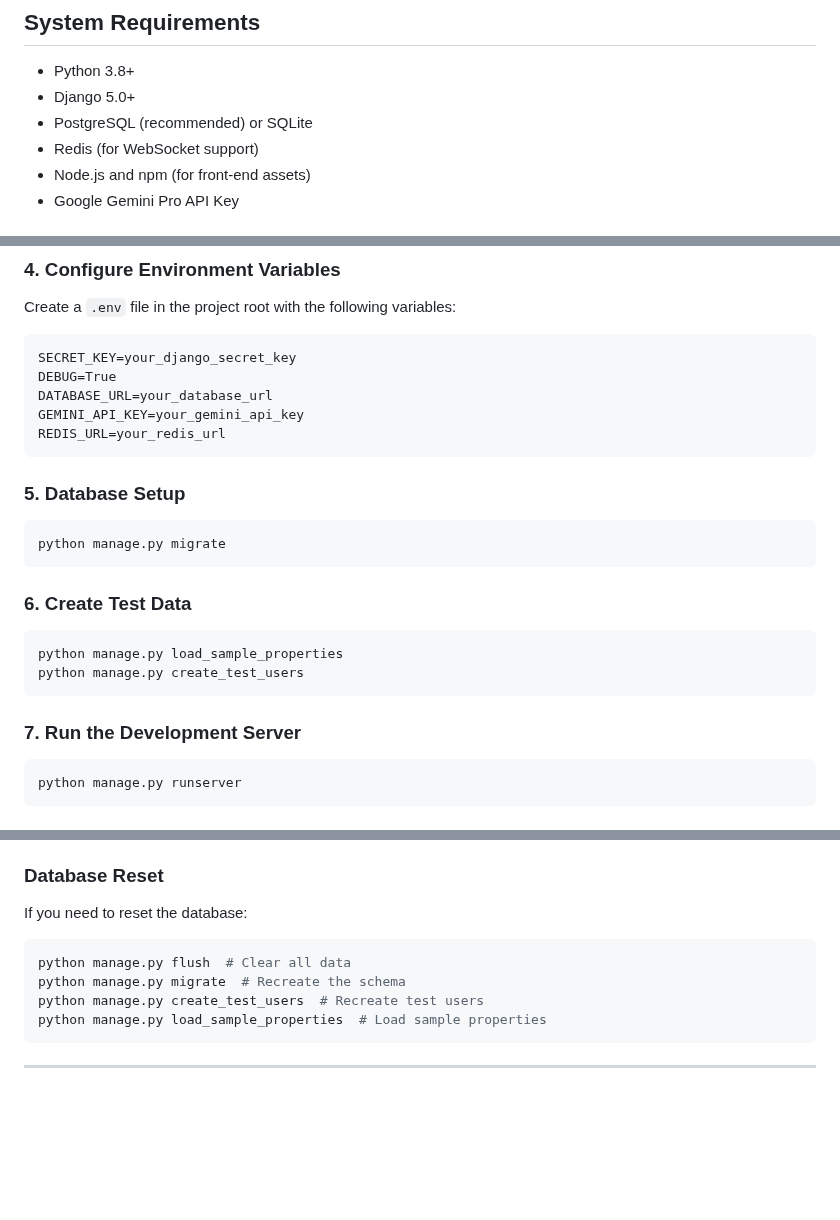
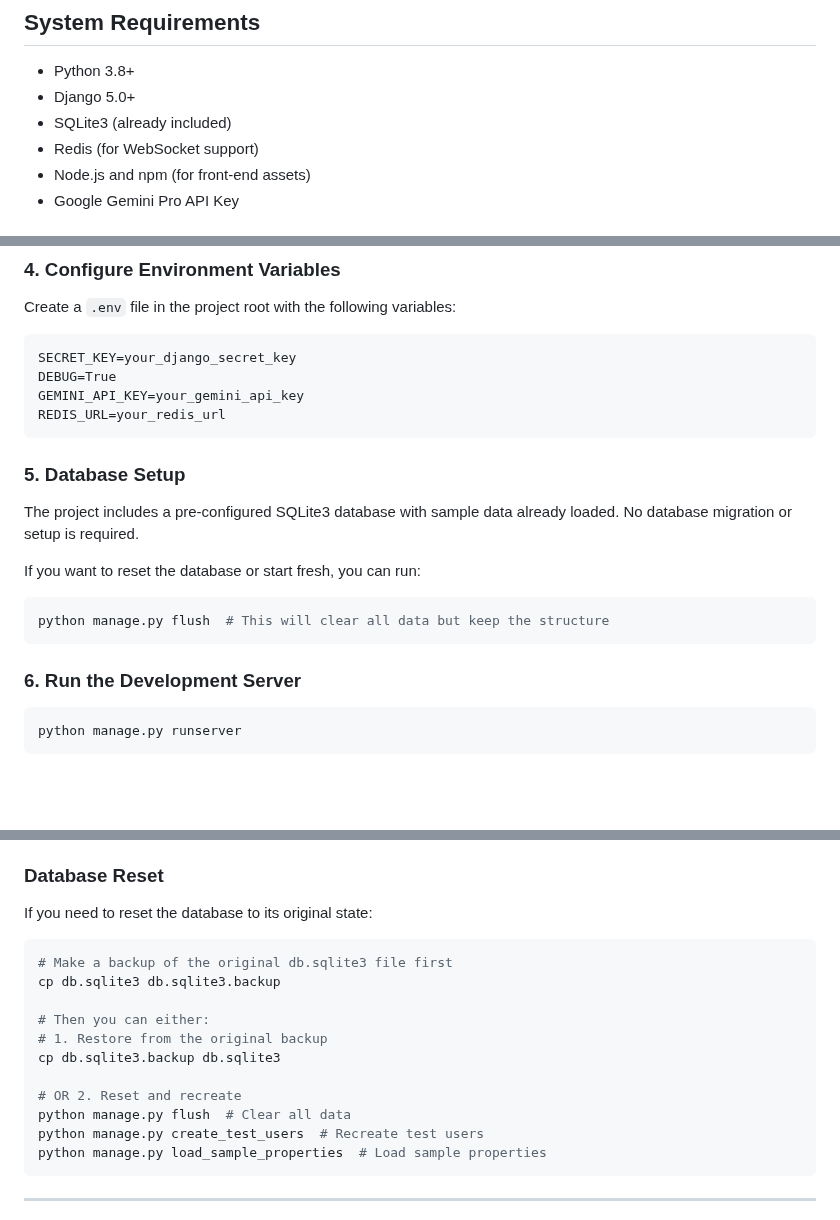
Before and after one commit to BaneTrajkovic/RentMatch-AI, a Markdown page: README.md, 3 parts joined by grey strips. Drawn GitHub-style; blank space fills up the shorter version.

````diff
--- a/README.md
+++ b/README.md
@@ -26,7 +26,7 @@ RentMatch.AI is an innovative rental property platform that leverages AI to stre
 
 - Python 3.8+
 - Django 5.0+
-- PostgreSQL (recommended) or SQLite
+- SQLite3 (already included)
 - Redis (for WebSocket support)
 - Node.js and npm (for front-end assets)
 - Google Gemini Pro API Key
@@ -61,25 +61,21 @@ Create a `.env` file in the project root with the following variables:
 ```
 SECRET_KEY=your_django_secret_key
 DEBUG=True
-DATABASE_URL=your_database_url
 GEMINI_API_KEY=your_gemini_api_key
 REDIS_URL=your_redis_url
 ```
 
 ### 5. Database Setup
 
+The project includes a pre-configured SQLite3 database with sample data already loaded. No database migration or setup is required.
+
+If you want to reset the database or start fresh, you can run:
+
 ```bash
-python manage.py migrate
+python manage.py flush  # This will clear all data but keep the structure
 ```
 
-### 6. Create Test Data
-
-```bash
-python manage.py load_sample_properties
-python manage.py create_test_users
-```
-
-### 7. Run the Development Server
+### 6. Run the Development Server
 
 ```bash
 python manage.py runserver
@@ -235,11 +234,18 @@ If you experience connection issues with the chat functionality:
 
 ### Database Reset
 
-If you need to reset the database:
+If you need to reset the database to its original state:
 
 ```bash
+# Make a backup of the original db.sqlite3 file first
+cp db.sqlite3 db.sqlite3.backup
+
+# Then you can either:
+# 1. Restore from the original backup
+cp db.sqlite3.backup db.sqlite3
+
+# OR 2. Reset and recreate
 python manage.py flush  # Clear all data
-python manage.py migrate  # Recreate the schema
 python manage.py create_test_users  # Recreate test users
 python manage.py load_sample_properties  # Load sample properties
 ```
````
Also changed, not shown: other parts of README.md (+4 -1 lines).
